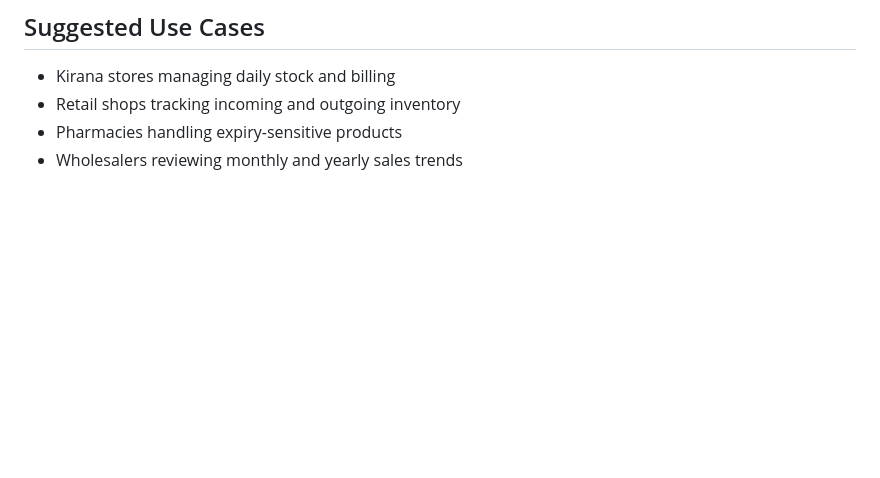
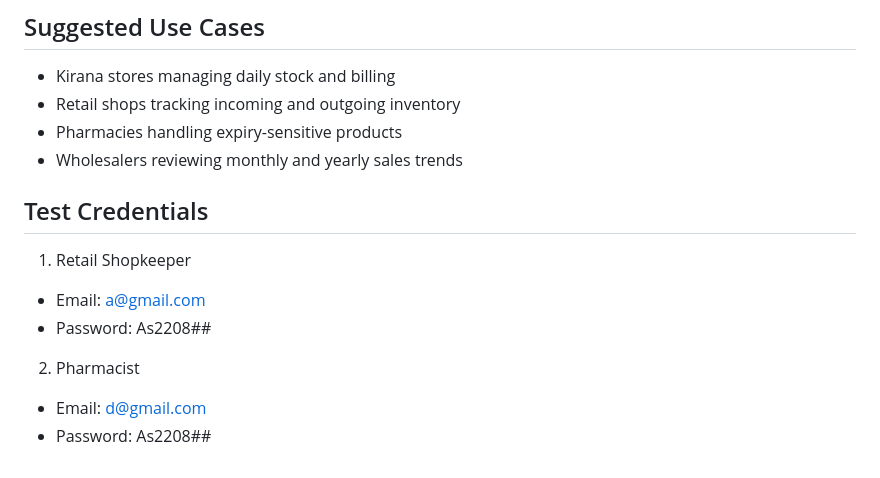
Before and after one commit to Atharv2208Sinha/MetaMinds_SE_Project_CSE-B1, a Markdown page: README.md, the part around the change. GitHub-like rendering; blank space fills up the shorter version.

```diff
--- a/README.md
+++ b/README.md
@@ -179,3 +179,11 @@ Because the backend connects to a local MySQL database, teammates who are not us
 - Retail shops tracking incoming and outgoing inventory
 - Pharmacies handling expiry-sensitive products
 - Wholesalers reviewing monthly and yearly sales trends
+
+## Test Credentials
+1. Retail Shopkeeper
+-  Email: a@gmail.com
+-  Password: As2208##
+2. Pharmacist
+-  Email: d@gmail.com
+-  Password: As2208##
```
